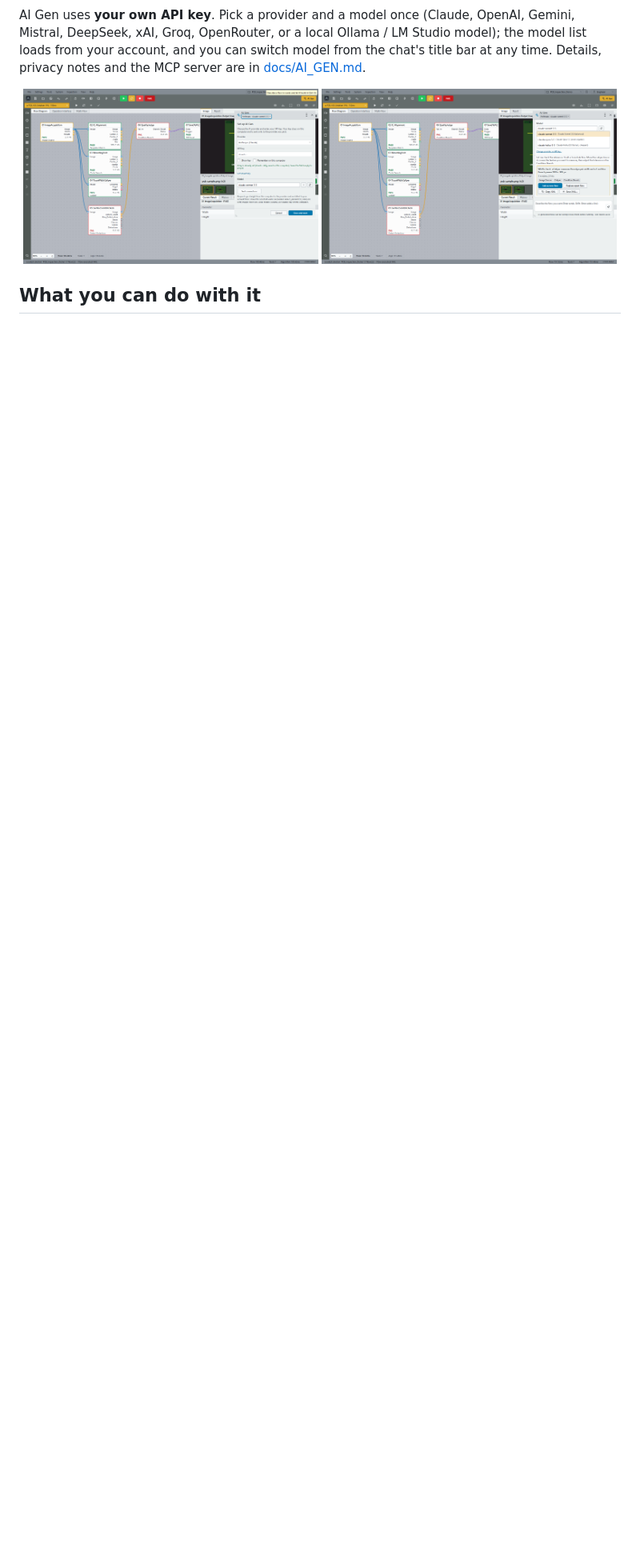
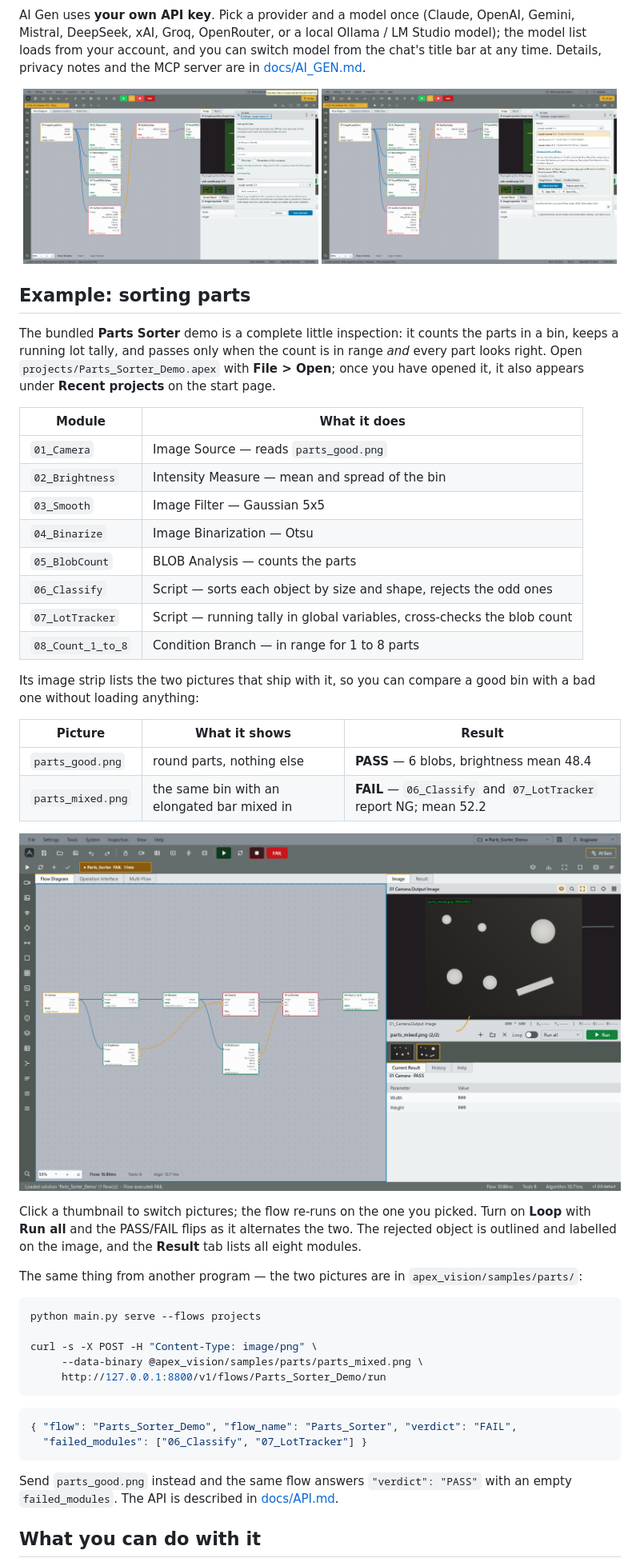
Before and after one commit to kwincheah/vision-studio, a Markdown page: README.md, the part around one of its changes. Shown at 80% size. GitHub-like rendering; pictures changed too: docs/screenshots/qml/parts_sorter.png (added); blank space fills up the shorter version.

````diff
--- a/README.md
+++ b/README.md
@@ -59,5 +59,55 @@ chat's title bar at any time. Details, privacy notes and the MCP server are in [
 <img src="docs/screenshots/qml/ai_3_model_picker.png" alt="Switching model from the chat header" width="49%">
 </p>
 
+## Example: sorting parts
+
+The bundled **Parts Sorter** demo is a complete little inspection: it counts the parts in a
+bin, keeps a running lot tally, and passes only when the count is in range *and* every part
+looks right. Open `projects/Parts_Sorter_Demo.apex` with **File > Open**; once you have opened it, it also
+appears under **Recent projects** on the start page.
+
+| Module | What it does |
+|---|---|
+| `01_Camera` | Image Source — reads `parts_good.png` |
+| `02_Brightness` | Intensity Measure — mean and spread of the bin |
+| `03_Smooth` | Image Filter — Gaussian 5x5 |
+| `04_Binarize` | Image Binarization — Otsu |
+| `05_BlobCount` | BLOB Analysis — counts the parts |
+| `06_Classify` | Script — sorts each object by size and shape, rejects the odd ones |
+| `07_LotTracker` | Script — running tally in global variables, cross-checks the blob count |
+| `08_Count_1_to_8` | Condition Branch — in range for 1 to 8 parts |
+
+Its image strip lists the two pictures that ship with it, so you can compare a good bin with a
+bad one without loading anything:
+
+| Picture | What it shows | Result |
+|---|---|---|
+| `parts_good.png` | round parts, nothing else | **PASS** — 6 blobs, brightness mean 48.4 |
+| `parts_mixed.png` | the same bin with an elongated bar mixed in | **FAIL** — `06_Classify` and `07_LotTracker` report NG; mean 52.2 |
+
+![The Parts Sorter failing on parts_mixed.png](docs/screenshots/qml/parts_sorter.png)
+
+Click a thumbnail to switch pictures; the flow re-runs on the one you picked. Turn on **Loop**
+with **Run all** and the PASS/FAIL flips as it alternates the two. The rejected object is
+outlined and labelled on the image, and the **Result** tab lists all eight modules.
+
+The same thing from another program — the two pictures are in `apex_vision/samples/parts/`:
+
+```bash
+python main.py serve --flows projects
+
+curl -s -X POST -H "Content-Type: image/png" \
+     --data-binary @apex_vision/samples/parts/parts_mixed.png \
+     http://127.0.0.1:8800/v1/flows/Parts_Sorter_Demo/run
+```
+
+```json
+{ "flow": "Parts_Sorter_Demo", "flow_name": "Parts_Sorter", "verdict": "FAIL",
+  "failed_modules": ["06_Classify", "07_LotTracker"] }
+```
+
+Send `parts_good.png` instead and the same flow answers `"verdict": "PASS"` with an empty
+`failed_modules`. The API is described in [docs/API.md](docs/API.md).
+
 ## What you can do with it
 
````
Also changed, not shown: other parts of README.md (+1 -1 lines), 6 other files.
